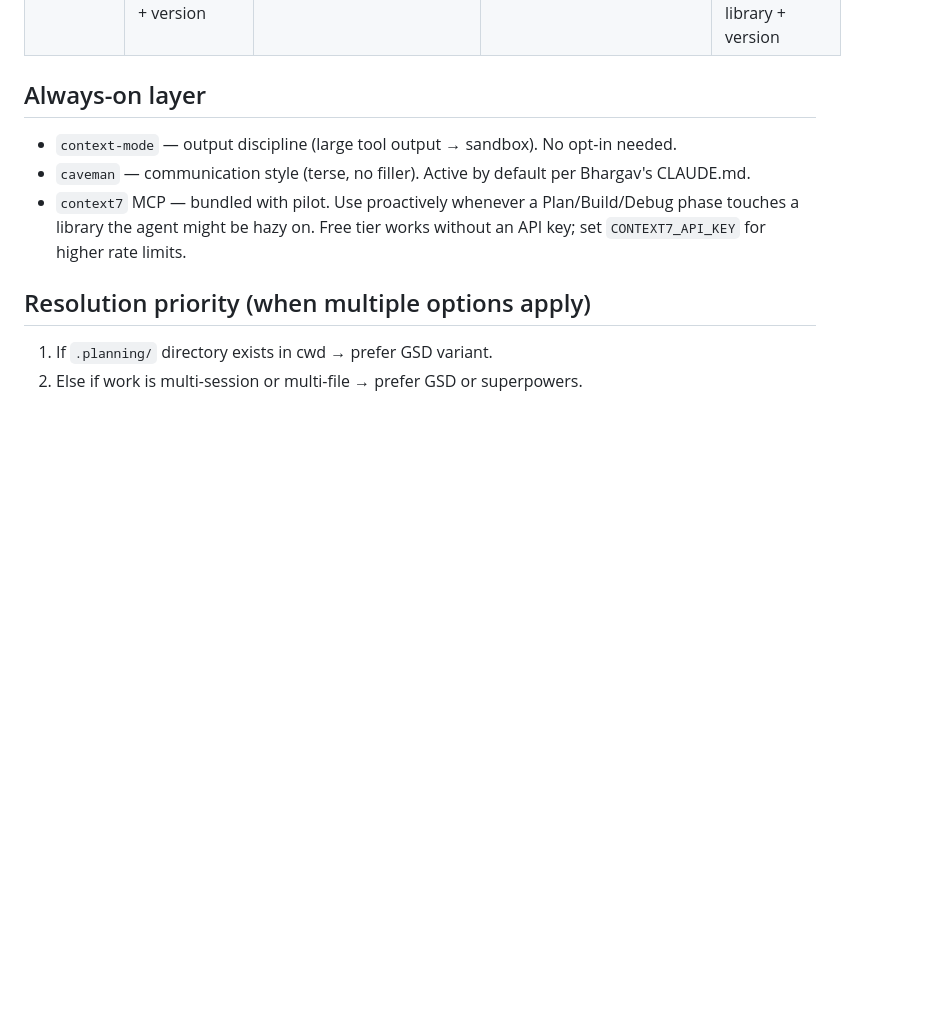
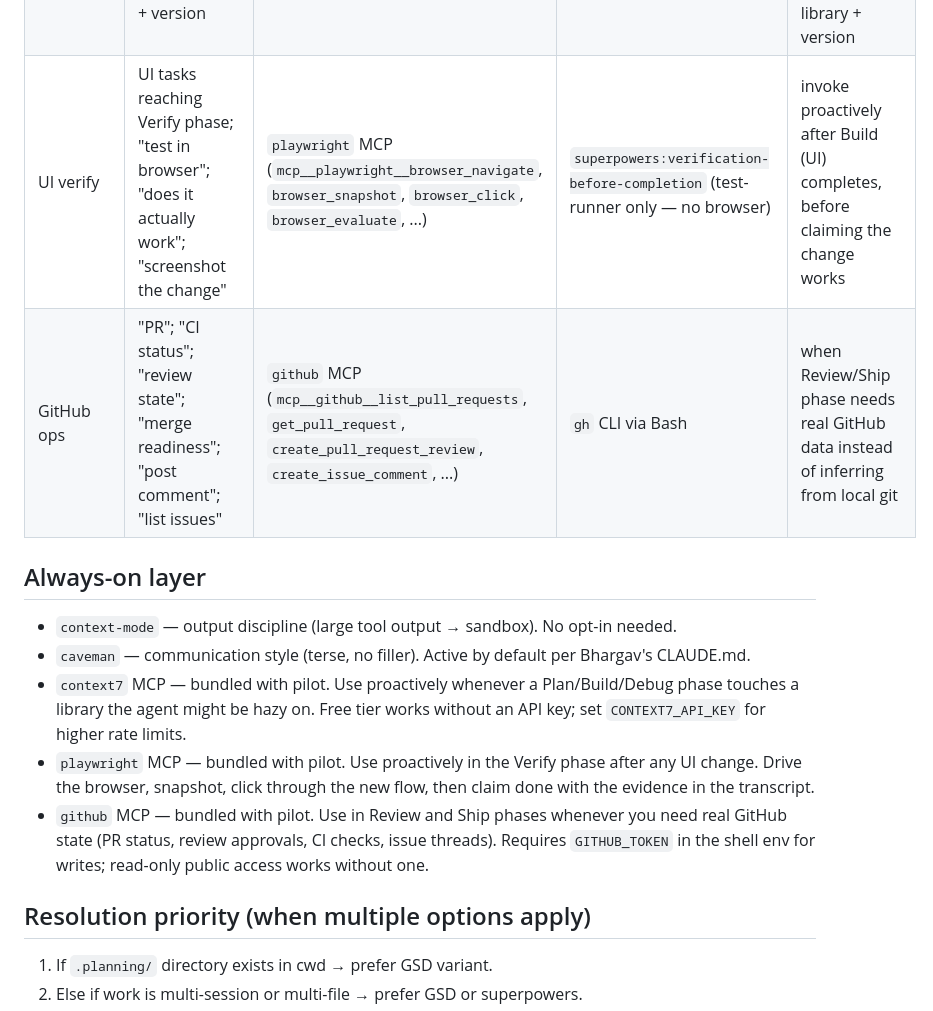
Before and after one commit to bhargavch19/pilot, a Markdown page: skills/pilot/registry.md, the part around the change. Rendered like a GitHub page; blank space fills up the shorter version.

```diff
--- a/skills/pilot/registry.md
+++ b/skills/pilot/registry.md
@@ -21,12 +21,16 @@
 | 9. Capture | post-ship; end of phase | _claude-mem plugin auto-hook (not skill-invokable)_ | `gsd-extract-learnings` | runs automatically |
 | Meta. Skill authoring | "create skill"; "new skill"; "write a skill"; "edit skill" | `skill-creator:skill-creator` | `write-a-skill` (superpowers), `superpowers:writing-skills` | meta-tooling — runs outside phase loop |
 | Docs lookup | "use latest docs"; "how does X work in vY.Z"; "context7"; library name + version | `context7` MCP (`mcp__context7__resolve-library-id` + `get-library-docs`) | training-data fallback (acknowledge cutoff) | invoke any time the agent is about to use an unfamiliar API or the user names a library + version |
+| UI verify | UI tasks reaching Verify phase; "test in browser"; "does it actually work"; "screenshot the change" | `playwright` MCP (`mcp__playwright__browser_navigate`, `browser_snapshot`, `browser_click`, `browser_evaluate`, ...) | `superpowers:verification-before-completion` (test-runner only — no browser) | invoke proactively after Build (UI) completes, before claiming the change works |
+| GitHub ops | "PR"; "CI status"; "review state"; "merge readiness"; "post comment"; "list issues" | `github` MCP (`mcp__github__list_pull_requests`, `get_pull_request`, `create_pull_request_review`, `create_issue_comment`, ...) | `gh` CLI via Bash | when Review/Ship phase needs real GitHub data instead of inferring from local git |
 
 ## Always-on layer
 
 - `context-mode` — output discipline (large tool output → sandbox). No opt-in needed.
 - `caveman` — communication style (terse, no filler). Active by default per Bhargav's CLAUDE.md.
 - `context7` MCP — bundled with pilot. Use proactively whenever a Plan/Build/Debug phase touches a library the agent might be hazy on. Free tier works without an API key; set `CONTEXT7_API_KEY` for higher rate limits.
+- `playwright` MCP — bundled with pilot. Use proactively in the Verify phase after any UI change. Drive the browser, snapshot, click through the new flow, then claim done with the evidence in the transcript.
+- `github` MCP — bundled with pilot. Use in Review and Ship phases whenever you need real GitHub state (PR status, review approvals, CI checks, issue threads). Requires `GITHUB_TOKEN` in the shell env for writes; read-only public access works without one.
 
 ## Resolution priority (when multiple options apply)
 
```
Also changed, not shown: skills/pilot/SKILL.md (+51 -0 lines).
